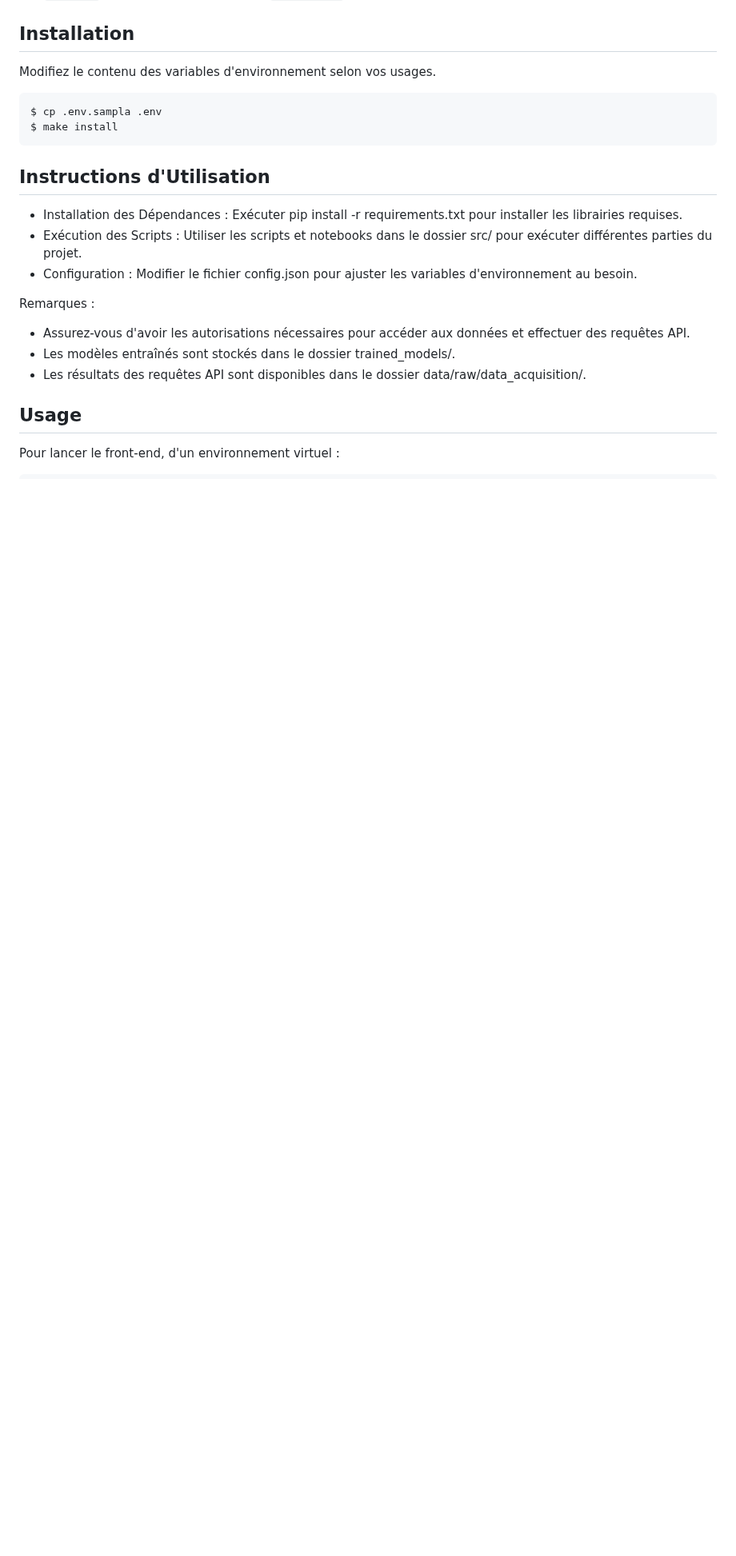
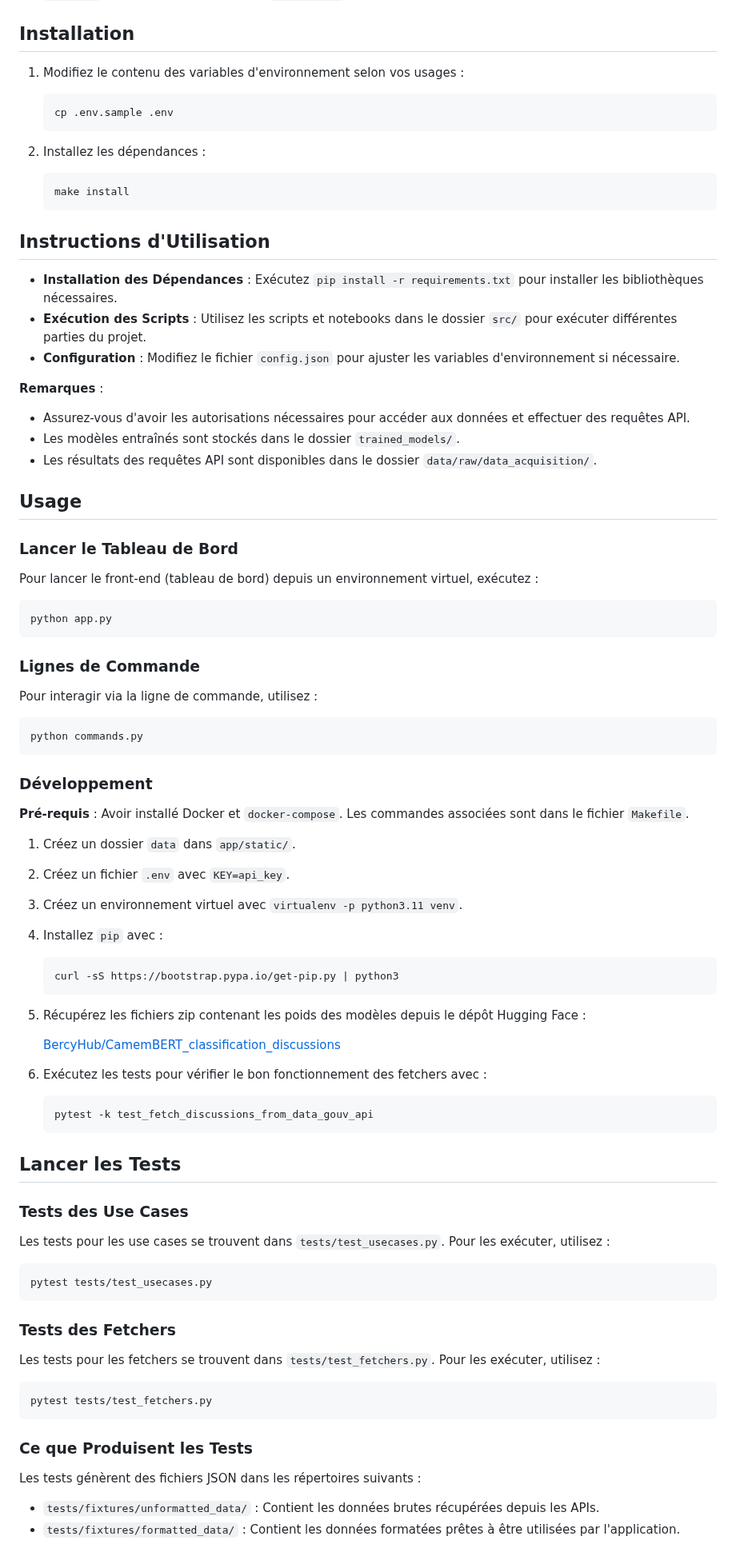
Before and after one commit to AsmaRACHIDI/discussions_mefsin, a Markdown page: README.md, the part around one of its changes. Shown at 80% size. Drawn GitHub-style; blank space fills up the shorter version.

Commit message:
docs(readme): update and complete project documentation

````diff
--- a/README.md
+++ b/README.md
@@ -45,26 +45,93 @@ Les applications suivent la même arborescence :
 
 ## Installation
 
-Modifiez le contenu des variables d'environnement selon vos usages.
+1. Modifiez le contenu des variables d'environnement selon vos usages :
 
-```
-$ cp .env.sampla .env
-$ make install
-```
+   ```bash
+   cp .env.sample .env
+   ```
+
+2. Installez les dépendances :
+
+   ```bash
+   make install
+   ```
 
 ## Instructions d'Utilisation
 
-- Installation des Dépendances : Exécuter pip install -r requirements.txt pour installer les librairies requises.
-- Exécution des Scripts : Utiliser les scripts et notebooks dans le dossier src/ pour exécuter différentes parties du
-  projet.
-- Configuration : Modifier le fichier config.json pour ajuster les variables d'environnement au besoin.
+- **Installation des Dépendances** : Exécutez `pip install -r requirements.txt` pour installer les bibliothèques nécessaires.
+- **Exécution des Scripts** : Utilisez les scripts et notebooks dans le dossier `src/` pour exécuter différentes parties du projet.
+- **Configuration** : Modifiez le fichier `config.json` pour ajuster les variables d'environnement si nécessaire.
 
-Remarques :
+**Remarques** :
 
 - Assurez-vous d'avoir les autorisations nécessaires pour accéder aux données et effectuer des requêtes API.
-- Les modèles entraînés sont stockés dans le dossier trained_models/.
-- Les résultats des requêtes API sont disponibles dans le dossier data/raw/data_acquisition/.
+- Les modèles entraînés sont stockés dans le dossier `trained_models/`.
+- Les résultats des requêtes API sont disponibles dans le dossier `data/raw/data_acquisition/`.
 
 ## Usage
 
-Pour lancer le front-end, d'un environnement virtuel :
+### Lancer le Tableau de Bord
+
+Pour lancer le front-end (tableau de bord) depuis un environnement virtuel, exécutez :
+
+```bash
+python app.py
+```
+
+### Lignes de Commande
+
+Pour interagir via la ligne de commande, utilisez :
+
+```bash
+python commands.py
+```
+
+### Développement
+
+**Pré-requis** : Avoir installé Docker et `docker-compose`. Les commandes associées sont dans le fichier `Makefile`.
+
+1. Créez un dossier `data` dans `app/static/`.
+2. Créez un fichier `.env` avec `KEY=api_key`.
+3. Créez un environnement virtuel avec `virtualenv -p python3.11 venv`.
+4. Installez `pip` avec :
+
+   ```bash
+   curl -sS https://bootstrap.pypa.io/get-pip.py | python3
+   ```
+
+5. Récupérez les fichiers zip contenant les poids des modèles depuis le dépôt Hugging Face :
+
+   [BercyHub/CamemBERT_classification_discussions](https://huggingface.co/BercyHub/CamemBERT_classification_discussions/tree/main)
+
+6. Exécutez les tests pour vérifier le bon fonctionnement des fetchers avec :
+
+   ```bash
+   pytest -k test_fetch_discussions_from_data_gouv_api
+   ```
+
+## Lancer les Tests
+
+### Tests des Use Cases
+
+Les tests pour les use cases se trouvent dans `tests/test_usecases.py`. Pour les exécuter, utilisez :
+
+```bash
+pytest tests/test_usecases.py
+```
+
+### Tests des Fetchers
+
+Les tests pour les fetchers se trouvent dans `tests/test_fetchers.py`. Pour les exécuter, utilisez :
+
+```bash
+pytest tests/test_fetchers.py
+```
+
+### Ce que Produisent les Tests
+
+Les tests génèrent des fichiers JSON dans les répertoires suivants :
+
+- `tests/fixtures/unformatted_data/` : Contient les données brutes récupérées depuis les APIs.
+- `tests/fixtures/formatted_data/` : Contient les données formatées prêtes à être utilisées par l'application.
+
````
Also changed, not shown: other parts of README.md (+50 -22 lines).
